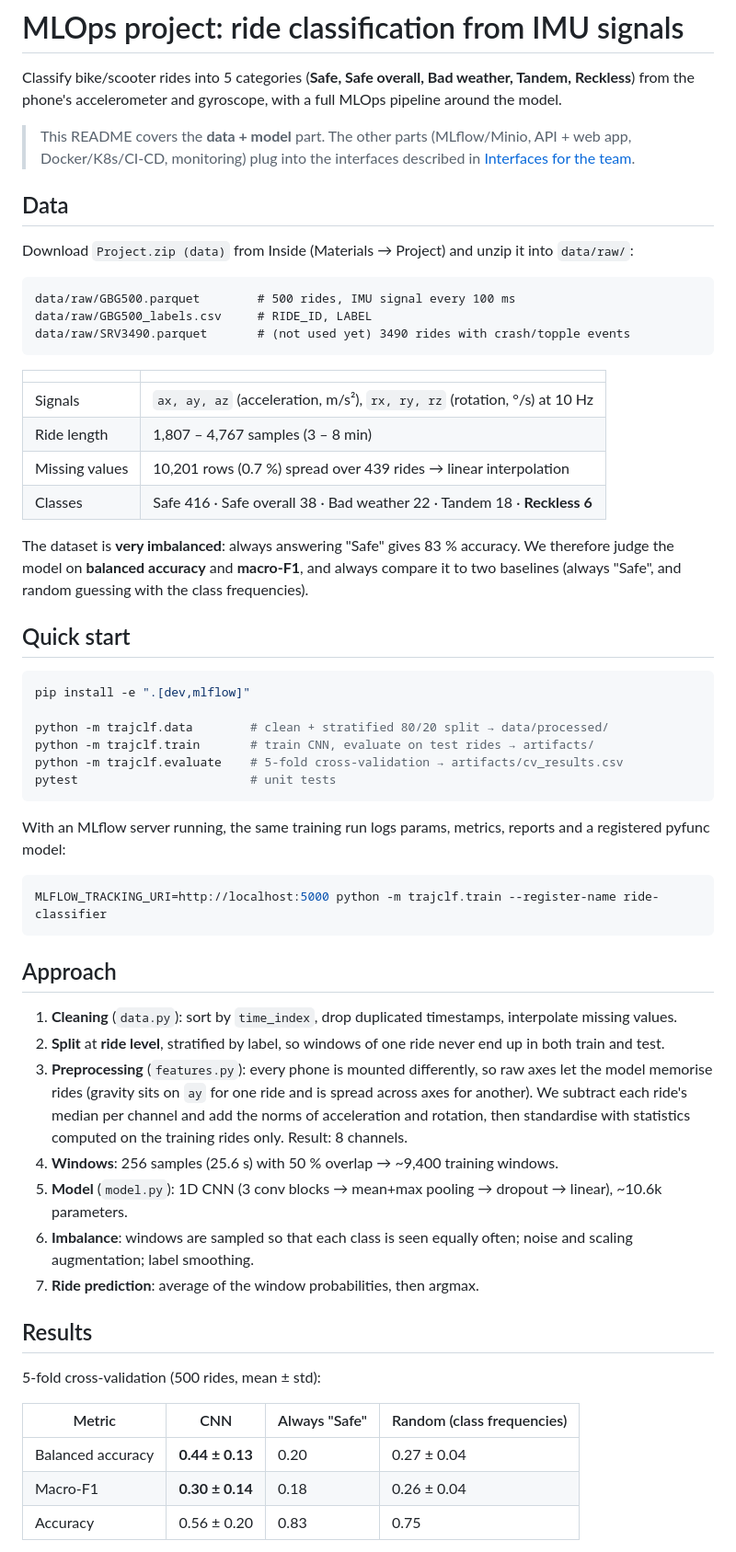
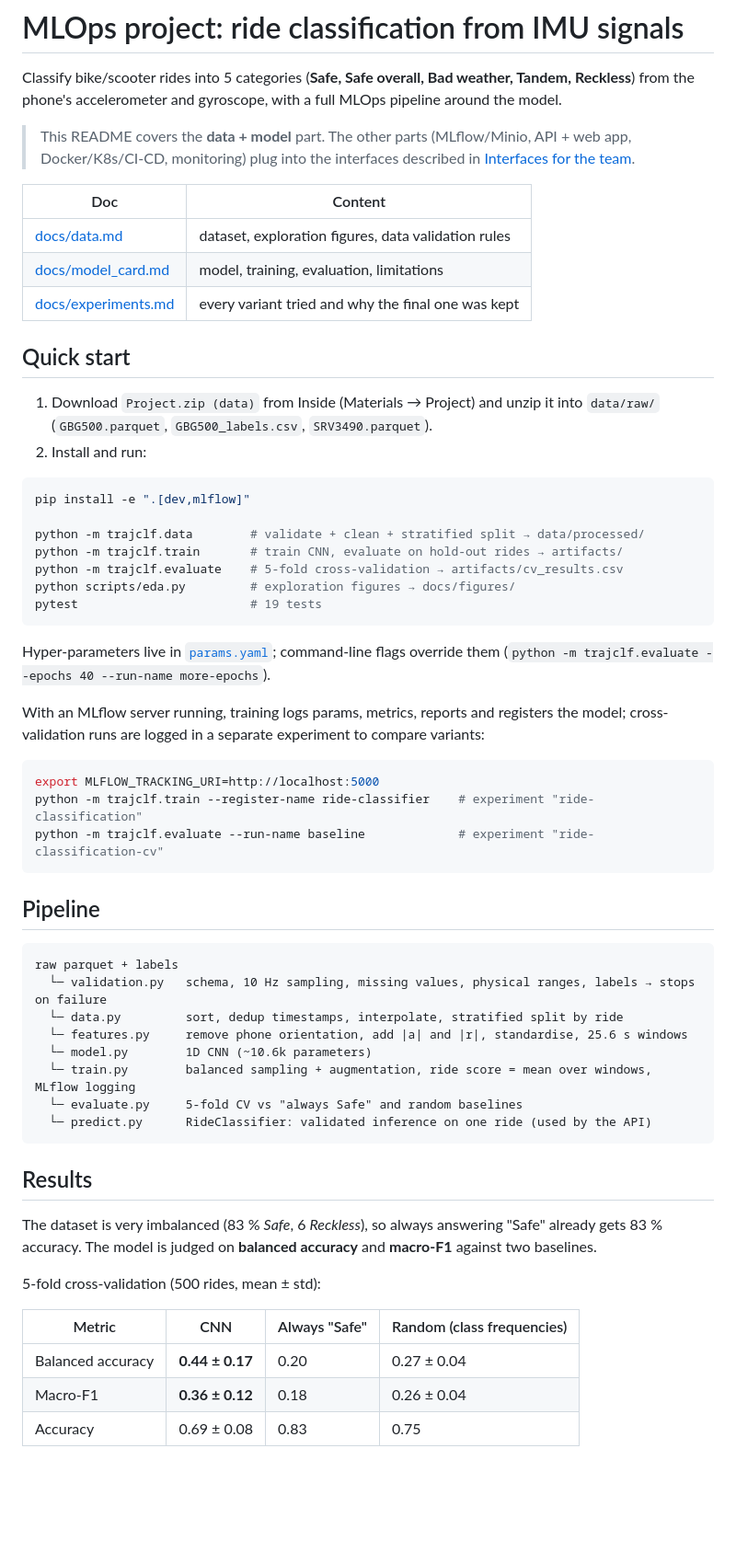
Before and after one commit to colinernld/ML-ops, a Markdown page: README.md, the part around one of its changes. Shown at 92% size. Rendered like a GitHub page; blank space fills up the shorter version.

Commit message:
Data validation, params.yaml, CV logging in MLflow, 25 epochs, docs

````diff
--- a/README.md
+++ b/README.md
@@ -6,66 +6,63 @@ from the phone's accelerometer and gyroscope, with a full MLOps pipeline around
 > This README covers the **data + model** part. The other parts (MLflow/Minio, API + web app,
 > Docker/K8s/CI-CD, monitoring) plug into the interfaces described in [Interfaces for the team](#interfaces-for-the-team).
 
-## Data
-
-Download `Project.zip (data)` from Inside (Materials → Project) and unzip it into `data/raw/`:
-
-```
-data/raw/GBG500.parquet        # 500 rides, IMU signal every 100 ms
-data/raw/GBG500_labels.csv     # RIDE_ID, LABEL
-data/raw/SRV3490.parquet       # (not used yet) 3490 rides with crash/topple events
-```
-
-| | |
+| Doc | Content |
 |---|---|
-| Signals | `ax, ay, az` (acceleration, m/s²), `rx, ry, rz` (rotation, °/s) at 10 Hz |
-| Ride length | 1,807 – 4,767 samples (3 – 8 min) |
-| Missing values | 10,201 rows (0.7 %) spread over 439 rides → linear interpolation |
-| Classes | Safe 416 · Safe overall 38 · Bad weather 22 · Tandem 18 · **Reckless 6** |
-
-The dataset is **very imbalanced**: always answering "Safe" gives 83 % accuracy. We therefore judge
-the model on **balanced accuracy** and **macro-F1**, and always compare it to two baselines
-(always "Safe", and random guessing with the class frequencies).
+| [docs/data.md](docs/data.md) | dataset, exploration figures, data validation rules |
+| [docs/model_card.md](docs/model_card.md) | model, training, evaluation, limitations |
+| [docs/experiments.md](docs/experiments.md) | every variant tried and why the final one was kept |
 
 ## Quick start
+
+1. Download `Project.zip (data)` from Inside (Materials → Project) and unzip it into `data/raw/`
+   (`GBG500.parquet`, `GBG500_labels.csv`, `SRV3490.parquet`).
+2. Install and run:
 
 ```bash
 pip install -e ".[dev,mlflow]"
 
-python -m trajclf.data        # clean + stratified 80/20 split → data/processed/
-python -m trajclf.train       # train CNN, evaluate on test rides → artifacts/
+python -m trajclf.data        # validate + clean + stratified split → data/processed/
+python -m trajclf.train       # train CNN, evaluate on hold-out rides → artifacts/
 python -m trajclf.evaluate    # 5-fold cross-validation → artifacts/cv_results.csv
-pytest                        # unit tests
+python scripts/eda.py         # exploration figures → docs/figures/
+pytest                        # 19 tests
 ```
 
-With an MLflow server running, the same training run logs params, metrics, reports and a
-registered pyfunc model:
+Hyper-parameters live in [`params.yaml`](params.yaml); command-line flags override them
+(`python -m trajclf.evaluate --epochs 40 --run-name more-epochs`).
+
+With an MLflow server running, training logs params, metrics, reports and registers the model;
+cross-validation runs are logged in a separate experiment to compare variants:
 
 ```bash
-MLFLOW_TRACKING_URI=http://localhost:5000 python -m trajclf.train --register-name ride-classifier
+export MLFLOW_TRACKING_URI=http://localhost:5000
+python -m trajclf.train --register-name ride-classifier    # experiment "ride-classification"
+python -m trajclf.evaluate --run-name baseline             # experiment "ride-classification-cv"
 ```
 
-## Approach
+## Pipeline
 
-1. **Cleaning** (`data.py`): sort by `time_index`, drop duplicated timestamps, interpolate missing values.
-2. **Split** at **ride level**, stratified by label, so windows of one ride never end up in both train and test.
-3. **Preprocessing** (`features.py`): every phone is mounted differently, so raw axes let the model
-   memorise rides (gravity sits on `ay` for one ride and is spread across axes for another).
-   We subtract each ride's median per channel and add the norms of acceleration and rotation, then
-   standardise with statistics computed on the training rides only. Result: 8 channels.
-4. **Windows**: 256 samples (25.6 s) with 50 % overlap → ~9,400 training windows.
-5. **Model** (`model.py`): 1D CNN (3 conv blocks → mean+max pooling → dropout → linear), ~10.6k parameters.
-6. **Imbalance**: windows are sampled so that each class is seen equally often; noise and scaling
-   augmentation; label smoothing.
-7. **Ride prediction**: average of the window probabilities, then argmax.
+```
+raw parquet + labels
+  └─ validation.py   schema, 10 Hz sampling, missing values, physical ranges, labels → stops on failure
+  └─ data.py         sort, dedup timestamps, interpolate, stratified split by ride
+  └─ features.py     remove phone orientation, add |a| and |r|, standardise, 25.6 s windows
+  └─ model.py        1D CNN (~10.6k parameters)
+  └─ train.py        balanced sampling + augmentation, ride score = mean over windows, MLflow logging
+  └─ evaluate.py     5-fold CV vs "always Safe" and random baselines
+  └─ predict.py      RideClassifier: validated inference on one ride (used by the API)
+```
 
 ## Results
+
+The dataset is very imbalanced (83 % *Safe*, 6 *Reckless*), so always answering "Safe" already gets
+83 % accuracy. The model is judged on **balanced accuracy** and **macro-F1** against two baselines.
 
 5-fold cross-validation (500 rides, mean ± std):
 
 | Metric | CNN | Always "Safe" | Random (class frequencies) |
 |---|---|---|---|
-| Balanced accuracy | **0.44 ± 0.13** | 0.20 | 0.27 ± 0.04 |
-| Macro-F1 | **0.30 ± 0.14** | 0.18 | 0.26 ± 0.04 |
-| Accuracy | 0.56 ± 0.20 | 0.83 | 0.75 |
+| Balanced accuracy | **0.44 ± 0.17** | 0.20 | 0.27 ± 0.04 |
+| Macro-F1 | **0.36 ± 0.12** | 0.18 | 0.26 ± 0.04 |
+| Accuracy | 0.69 ± 0.08 | 0.83 | 0.75 |
 
````
Also changed, not shown: other parts of README.md (+22 -26 lines), docs/data.md (added, +79 -0 lines), docs/experiments.md (added, +44 -0 lines), docs/model_card.md (added, +74 -0 lines), docs/figures/class_balance.png (added), docs/figures/example_rides.png (added), docs/figures/ride_duration.png (added), 13 other files.
